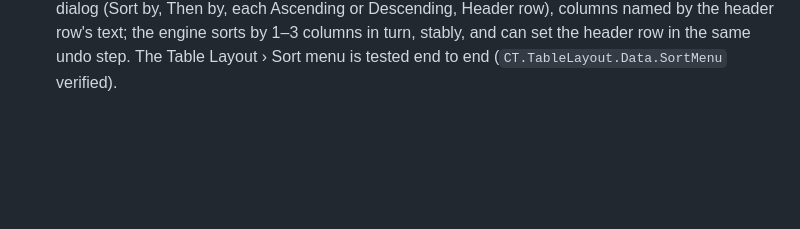
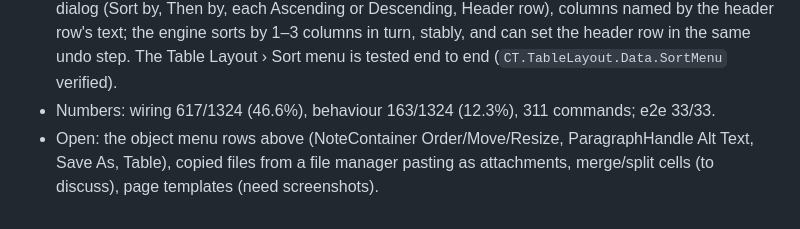
Before and after one commit to matteo-andreuzza/notecraft, a Markdown page: log/devlog.md, the part around the change. Drawn GitHub-style; blank space fills up the shorter version.

Commit message:
M2 Devlog: exit workflows, D8, Sort… dialog
Co-Authored-By: Claude Opus 5.5 <noreply@anthropic.com>

```diff
--- a/log/devlog.md
+++ b/log/devlog.md
@@ -448,3 +448,7 @@ this log plus a green tree is how the next agent picks up.
   header row's text; the engine sorts by 1–3 columns in turn, stably, and can set the header
   row in the same undo step. The Table Layout › Sort menu is tested end to end
   (`CT.TableLayout.Data.SortMenu` verified).
+- Numbers: wiring 617/1324 (46.6%), behaviour 163/1324 (12.3%), 311 commands; e2e 33/33.
+- Open: the object menu rows above (NoteContainer Order/Move/Resize, ParagraphHandle Alt Text,
+  Save As, Table), copied files from a file manager pasting as attachments, merge/split cells
+  (to discuss), page templates (need screenshots).
```
